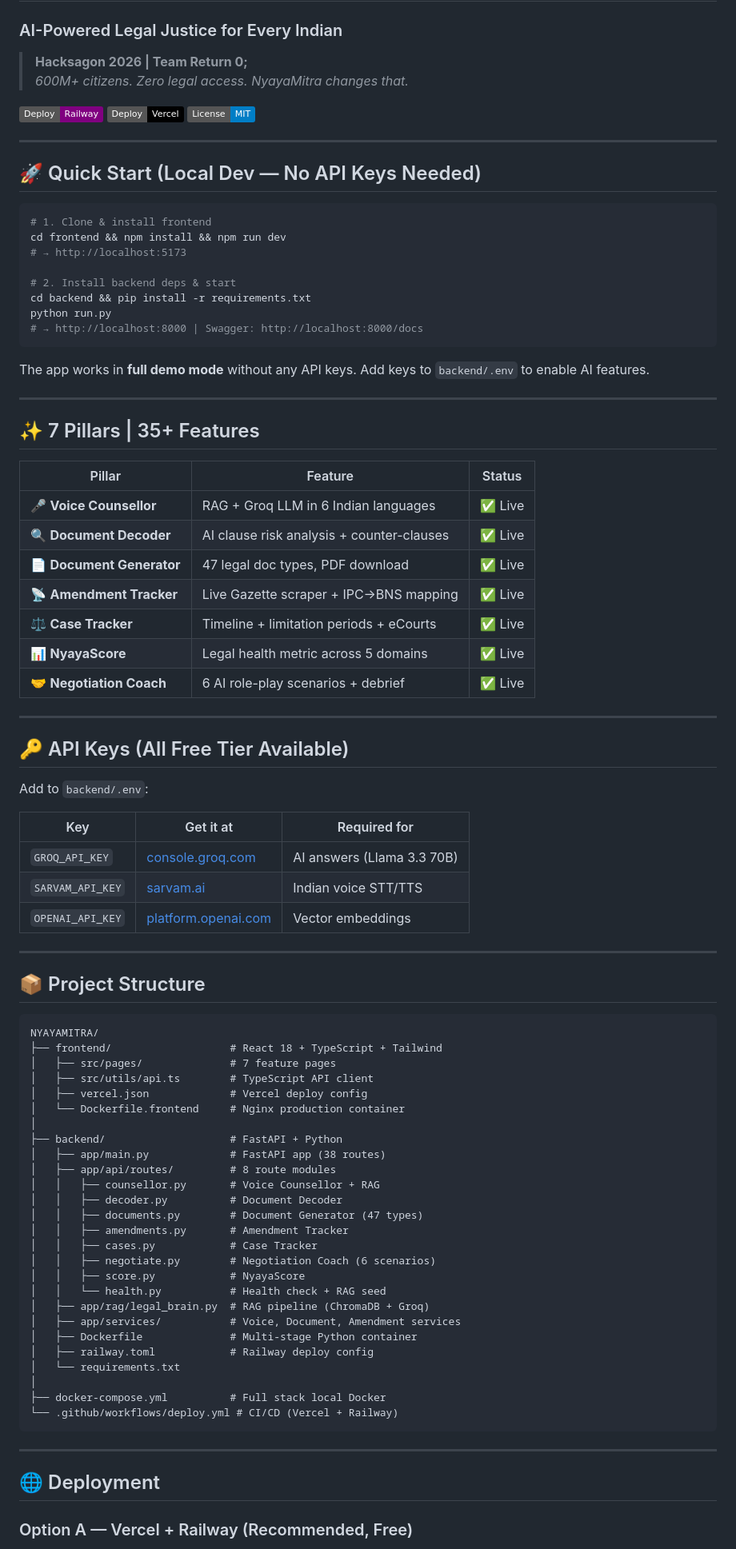
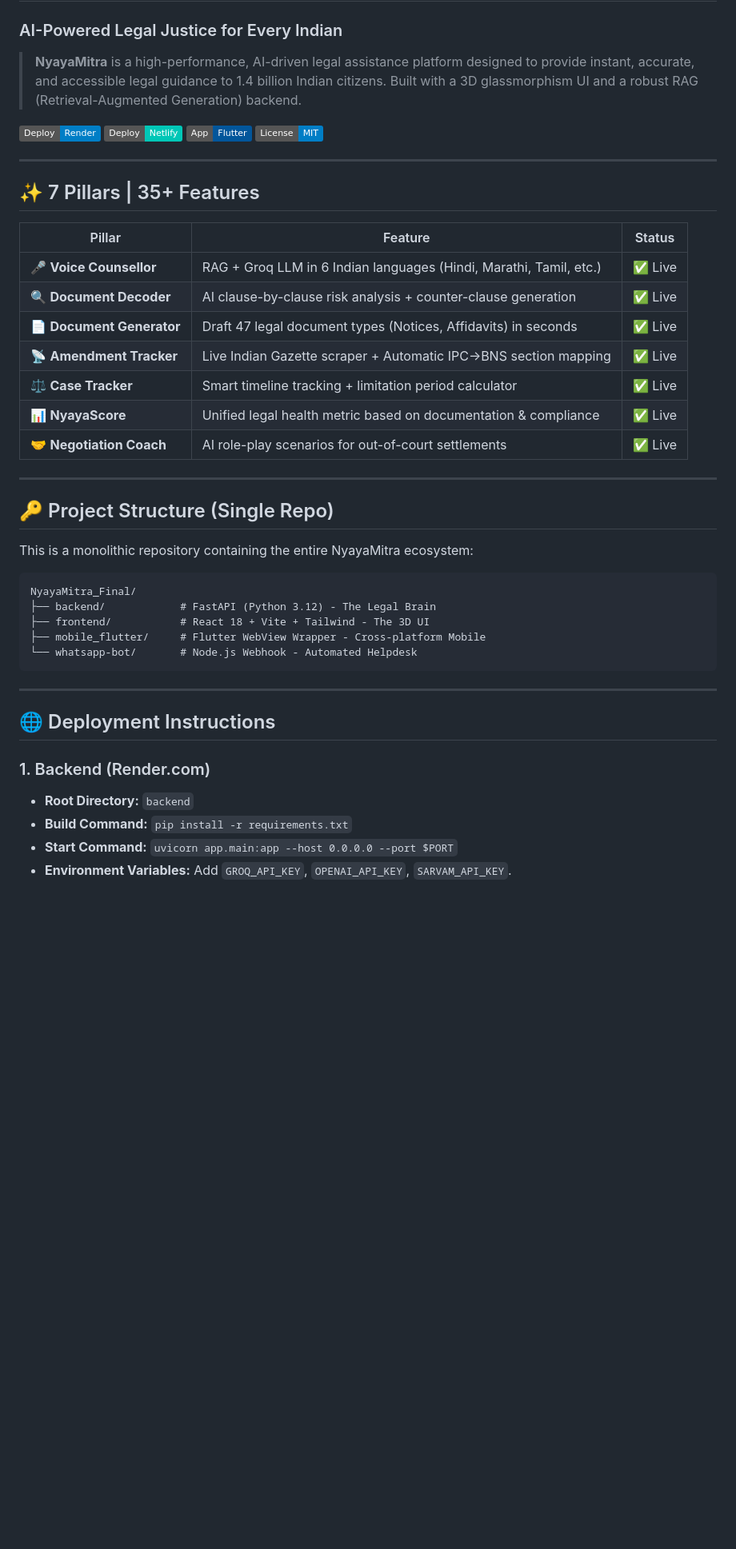
Before and after one commit to shreeK05/NyayaMitra_Final, a Markdown page: README.md, the part around one of its changes. Shown at 80% size. Rendered like a GitHub page; badges without logos; blank space fills up the shorter version.

Commit message:
docs: Update README with Render, Netlify, and Flutter documentation

````diff
--- a/README.md
+++ b/README.md
@@ -1,29 +1,12 @@
 # NyayaMitra 🇮🇳⚖️
 ### AI-Powered Legal Justice for Every Indian
 
-> **Hacksagon 2026 | Team Return 0;**
-> *600M+ citizens. Zero legal access. NyayaMitra changes that.*
+> **NyayaMitra** is a high-performance, AI-driven legal assistance platform designed to provide instant, accurate, and accessible legal guidance to 1.4 billion Indian citizens. Built with a 3D glassmorphism UI and a robust RAG (Retrieval-Augmented Generation) backend.
 
-[![Deploy Backend](https://img.shields.io/badge/Deploy-Railway-purple)](https://railway.app)
-[![Deploy Frontend](https://img.shields.io/badge/Deploy-Vercel-black)](https://vercel.com)
+[![Deploy Backend (Render)](https://img.shields.io/badge/Deploy-Render-blue)](https://render.com)
+[![Deploy Frontend (Netlify)](https://img.shields.io/badge/Deploy-Netlify-00C7B7)](https://netlify.com)
+[![Mobile App (Flutter)](https://img.shields.io/badge/App-Flutter-02569B)](https://flutter.dev)
 [![License](https://img.shields.io/badge/License-MIT-blue)](LICENSE)
-
----
-
-## 🚀 Quick Start (Local Dev — No API Keys Needed)
-
-```bash
-# 1. Clone & install frontend
-cd frontend && npm install && npm run dev
-# → http://localhost:5173
-
-# 2. Install backend deps & start
-cd backend && pip install -r requirements.txt
-python run.py
-# → http://localhost:8000 | Swagger: http://localhost:8000/docs
-```
-
-The app works in **full demo mode** without any API keys. Add keys to `backend/.env` to enable AI features.
 
 ---
 
@@ -31,62 +14,35 @@ The app works in **full demo mode** without any API keys. Add keys to `backend/.
 
 | Pillar | Feature | Status |
 |--------|---------|--------|
-| 🎤 **Voice Counsellor** | RAG + Groq LLM in 6 Indian languages | ✅ Live |
-| 🔍 **Document Decoder** | AI clause risk analysis + counter-clauses | ✅ Live |
-| 📄 **Document Generator** | 47 legal doc types, PDF download | ✅ Live |
-| 📡 **Amendment Tracker** | Live Gazette scraper + IPC→BNS mapping | ✅ Live |
-| ⚖️ **Case Tracker** | Timeline + limitation periods + eCourts | ✅ Live |
-| 📊 **NyayaScore** | Legal health metric across 5 domains | ✅ Live |
-| 🤝 **Negotiation Coach** | 6 AI role-play scenarios + debrief | ✅ Live |
+| 🎤 **Voice Counsellor** | RAG + Groq LLM in 6 Indian languages (Hindi, Marathi, Tamil, etc.) | ✅ Live |
+| 🔍 **Document Decoder** | AI clause-by-clause risk analysis + counter-clause generation | ✅ Live |
+| 📄 **Document Generator** | Draft 47 legal document types (Notices, Affidavits) in seconds | ✅ Live |
+| 📡 **Amendment Tracker** | Live Indian Gazette scraper + Automatic IPC→BNS section mapping | ✅ Live |
+| ⚖️ **Case Tracker** | Smart timeline tracking + limitation period calculator | ✅ Live |
+| 📊 **NyayaScore** | Unified legal health metric based on documentation & compliance | ✅ Live |
+| 🤝 **Negotiation Coach** | AI role-play scenarios for out-of-court settlements | ✅ Live |
 
 ---
 
-## 🔑 API Keys (All Free Tier Available)
+## 🔑 Project Structure (Single Repo)
 
-Add to `backend/.env`:
-
-| Key | Get it at | Required for |
-|-----|-----------|-------------|
-| `GROQ_API_KEY` | [console.groq.com](https://console.groq.com) | AI answers (Llama 3.3 70B) |
-| `SARVAM_API_KEY` | [sarvam.ai](https://sarvam.ai) | Indian voice STT/TTS |
-| `OPENAI_API_KEY` | [platform.openai.com](https://platform.openai.com) | Vector embeddings |
-
----
-
-## 📦 Project Structure
+This is a monolithic repository containing the entire NyayaMitra ecosystem:
 
 ```
-NYAYAMITRA/
-├── frontend/                   # React 18 + TypeScript + Tailwind
-│   ├── src/pages/              # 7 feature pages
-│   ├── src/utils/api.ts        # TypeScript API client
-│   ├── vercel.json             # Vercel deploy config
-│   └── Dockerfile.frontend     # Nginx production container
-│
-├── backend/                    # FastAPI + Python
-│   ├── app/main.py             # FastAPI app (38 routes)
-│   ├── app/api/routes/         # 8 route modules
-│   │   ├── counsellor.py       # Voice Counsellor + RAG
-│   │   ├── decoder.py          # Document Decoder
-│   │   ├── documents.py        # Document Generator (47 types)
-│   │   ├── amendments.py       # Amendment Tracker
-│   │   ├── cases.py            # Case Tracker
-│   │   ├── negotiate.py        # Negotiation Coach (6 scenarios)
-│   │   ├── score.py            # NyayaScore
-│   │   └── health.py           # Health check + RAG seed
-│   ├── app/rag/legal_brain.py  # RAG pipeline (ChromaDB + Groq)
-│   ├── app/services/           # Voice, Document, Amendment services
-│   ├── Dockerfile              # Multi-stage Python container
-│   ├── railway.toml            # Railway deploy config
-│   └── requirements.txt
-│
-├── docker-compose.yml          # Full stack local Docker
-└── .github/workflows/deploy.yml # CI/CD (Vercel + Railway)
+NyayaMitra_Final/
+├── backend/            # FastAPI (Python 3.12) - The Legal Brain
+├── frontend/           # React 18 + Vite + Tailwind - The 3D UI
+├── mobile_flutter/     # Flutter WebView Wrapper - Cross-platform Mobile
+└── whatsapp-bot/       # Node.js Webhook - Automated Helpdesk
 ```
 
 ---
 
-## 🌐 Deployment
+## 🌐 Deployment Instructions
 
-### Option A — Vercel + Railway (Recommended, Free)
+### 1. Backend (Render.com)
+*   **Root Directory:** `backend`
+*   **Build Command:** `pip install -r requirements.txt`
+*   **Start Command:** `uvicorn app.main:app --host 0.0.0.0 --port $PORT`
+*   **Environment Variables:** Add `GROQ_API_KEY`, `OPENAI_API_KEY`, `SARVAM_API_KEY`.
 
````
Also changed, not shown: other parts of README.md (+19 -109 lines).
